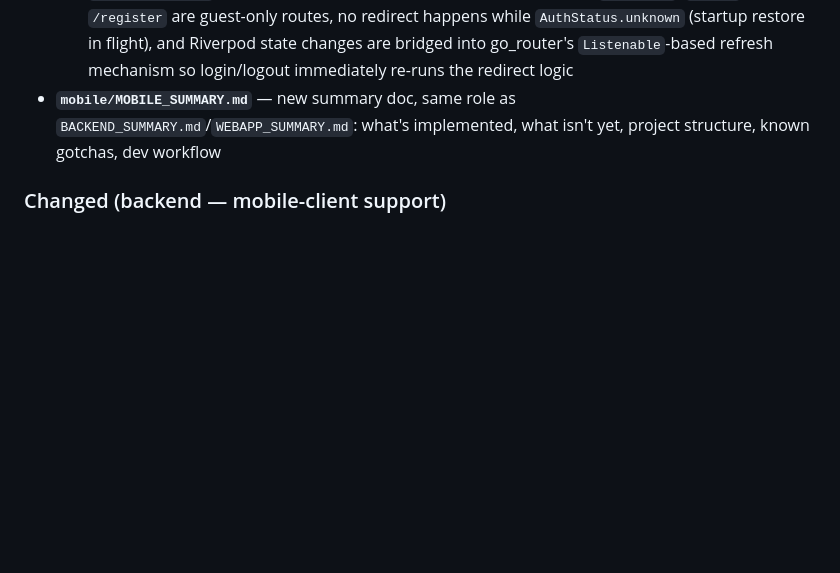
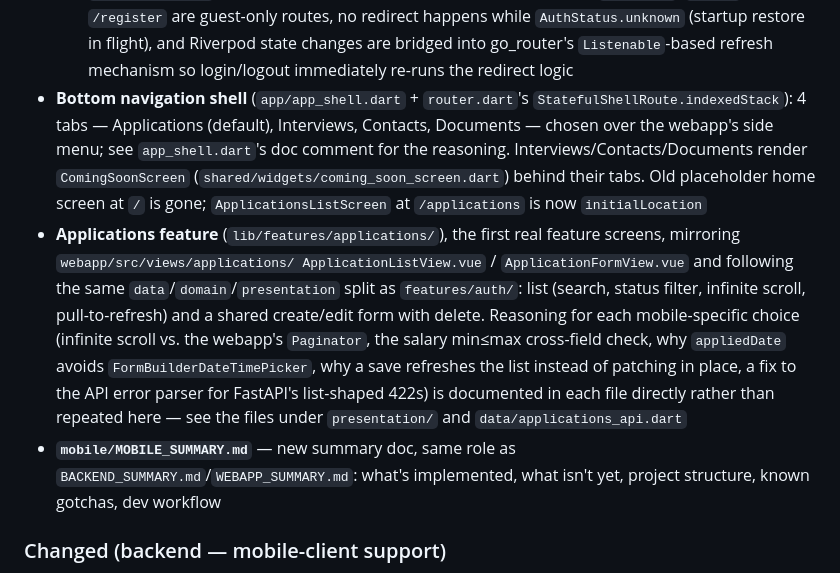
Before and after one commit to danielnguyen982301/lwkapply, a Markdown page: CHANGELOG.md, the part around the change. GitHub-like rendering; blank space fills up the shorter version.

Commit message:
docs: Update CHANGELOG.md

```diff
--- a/CHANGELOG.md
+++ b/CHANGELOG.md
@@ -67,6 +67,27 @@
     flight), and Riverpod state changes are bridged into go_router's
     `Listenable`-based refresh mechanism so login/logout immediately
     re-runs the redirect logic
+- **Bottom navigation shell** (`app/app_shell.dart` + `router.dart`'s
+  `StatefulShellRoute.indexedStack`): 4 tabs — Applications (default),
+  Interviews, Contacts, Documents — chosen over the webapp's side menu;
+  see `app_shell.dart`'s doc comment for the reasoning.
+  Interviews/Contacts/Documents render `ComingSoonScreen`
+  (`shared/widgets/coming_soon_screen.dart`) behind their tabs. Old
+  placeholder home screen at `/` is gone; `ApplicationsListScreen` at
+  `/applications` is now `initialLocation`
+- **Applications feature** (`lib/features/applications/`), the first
+  real feature screens, mirroring `webapp/src/views/applications/
+ApplicationListView.vue` / `ApplicationFormView.vue` and following the
+  same `data`/`domain`/`presentation` split as `features/auth/`: list
+  (search, status filter, infinite scroll, pull-to-refresh) and a shared
+  create/edit form with delete. Reasoning for each mobile-specific
+  choice (infinite scroll vs. the webapp's `Paginator`, the salary
+  min≤max cross-field check, why `appliedDate` avoids
+  `FormBuilderDateTimePicker`, why a save refreshes the list instead of
+  patching in place, a fix to the API error parser for FastAPI's
+  list-shaped 422s) is documented in each file directly rather than
+  repeated here — see the files under `presentation/` and
+  `data/applications_api.dart`
 - **`mobile/MOBILE_SUMMARY.md`** — new summary doc, same role as
   `BACKEND_SUMMARY.md`/`WEBAPP_SUMMARY.md`: what's implemented, what
   isn't yet, project structure, known gotchas, dev workflow
```
